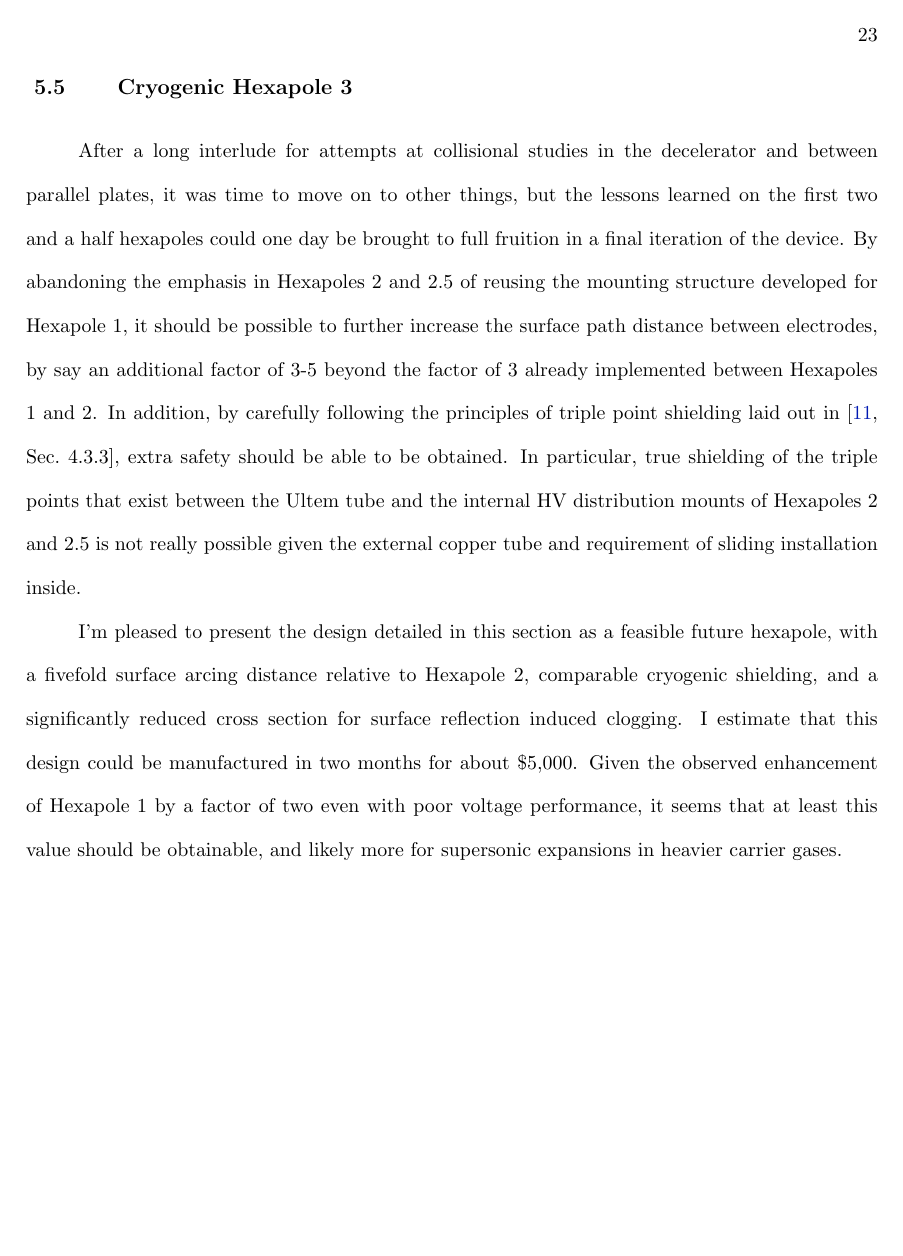
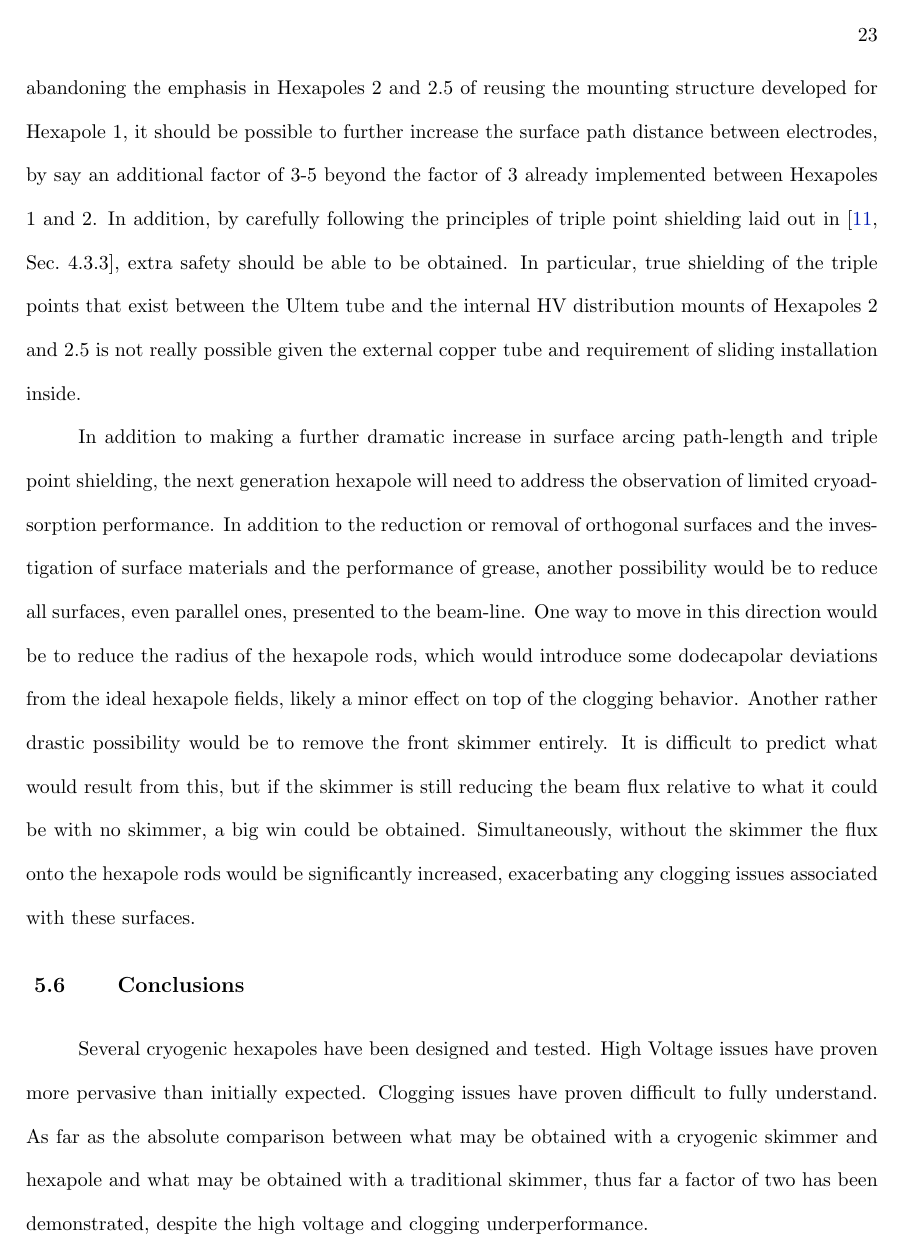
Before and after one commit to dreens/reens-phd-thesis, a LaTeX thesis (reens-full.tex, which reads focusing.tex): page 36 of 136. Compiled offline with pdfLaTeX.

Commit message:
Conclusion to Hexapole Chapter.

```diff
--- a/focusing.tex
+++ b/focusing.tex
@@ -397,11 +396,19 @@ By abandoning the emphasis in Hexapoles 2 and 2.5 of reusing the mounting struct
 In addition, by carefully following the principles of triple point shielding laid out in~\citep[Sec.~4.3.3]{Faircloth2013}, extra safety should be able to be obtained.
 In particular, true shielding of the triple points that exist between the Ultem tube and the internal HV distribution mounts of Hexapoles 2 and 2.5 is not really possible given the external copper tube and requirement of sliding installation inside.
 
-I'm pleased to present the design detailed in this section as a feasible future hexapole, with a fivefold surface arcing distance relative to Hexapole 2, comparable cryogenic shielding, and a significantly reduced cross section for surface reflection induced clogging.
-I estimate that this design could be manufactured in two months for about \$5,000.
-Given the observed enhancement of Hexapole 1 by a factor of two even with poor voltage performance, it seems that at least this value should be obtainable, and likely more for supersonic expansions in heavier carrier gases.
+In addition to making a further dramatic increase in surface arcing path-length and triple point shielding, the next generation hexapole will need to address the observation of limited cryoadsorption performance.
+In addition to the reduction or removal of orthogonal surfaces and the investigation of surface materials and the performance of grease, another possibility would be to reduce all surfaces, even parallel ones, presented to the beam-line.
+One way to move in this direction would be to reduce the radius of the hexapole rods, which would introduce some dodecapolar deviations from the ideal hexapole fields, likely a minor effect on top of the clogging behavior.
+Another rather drastic possibility would be to remove the front skimmer entirely.
+It is difficult to predict what would result from this, but if the skimmer is still reducing the beam flux relative to what it could be with no skimmer, a big win could be obtained.
+Simultaneously, without the skimmer the flux onto the hexapole rods would be significantly increased, exacerbating any clogging issues associated with these surfaces.
 
+\section{Conclusions}
 
+Several cryogenic hexapoles have been designed and tested.
+High Voltage issues have proven more pervasive than initially expected.
+Clogging issues have proven difficult to fully understand.
+As far as the absolute comparison between what may be obtained with a cryogenic skimmer and hexapole and what may be obtained with a traditional skimmer, thus far a factor of two has been demonstrated, despite the high voltage and clogging underperformance.
 
 
 
--- a/reens-full.tex
+++ b/reens-full.tex
@@ -2,11 +2,12 @@
 
 \usepackage{amssymb}		% to get all AMS symbols
 \usepackage{amsmath}		% to get equations to work right
-\usepackage{graphicx}		% to insert figures
+\usepackage[draft]{graphicx}		% to insert figures
 \graphicspath{{./}{Intro/}{Background/}{Source/}{Skim/}{Focus/}{Slowing/}{Trap/}{Collisions}}
 \usepackage[pagebackref=true]{hyperref}		% PDF hyperreferences?? [backref=none]
 \usepackage{natbib}
 \usepackage{caption}
+\usepackage{wasysym}
 \usepackage{array}
 \newcolumntype{L}[1]{>{\raggedright\let\newline\\\arraybackslash\hspace{0pt}}m{#1}}
 \newcolumntype{C}[1]{>{\centering\let\newline\\\arraybackslash\hspace{0pt}}m{#1}}
```
Also changed, not shown: focusing.tex (1 more changed lines).
